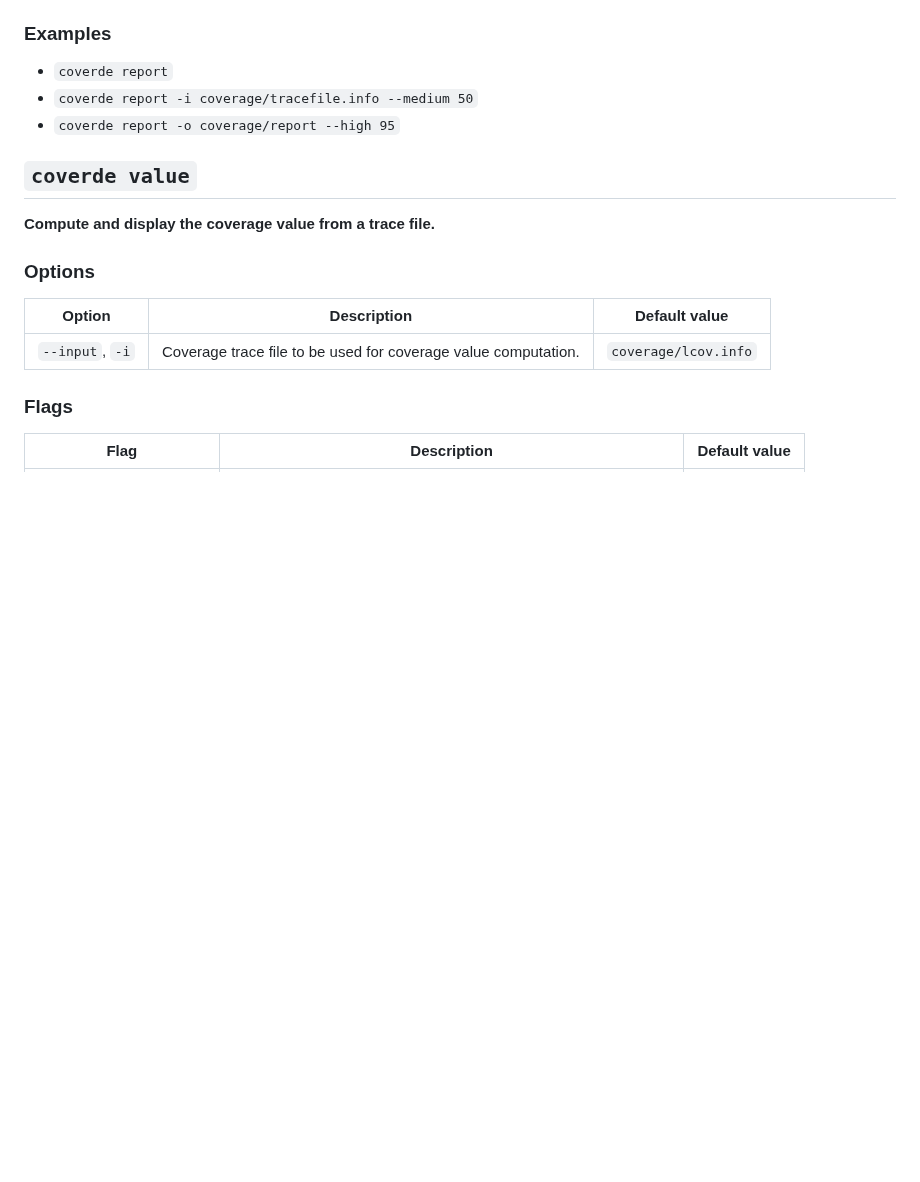
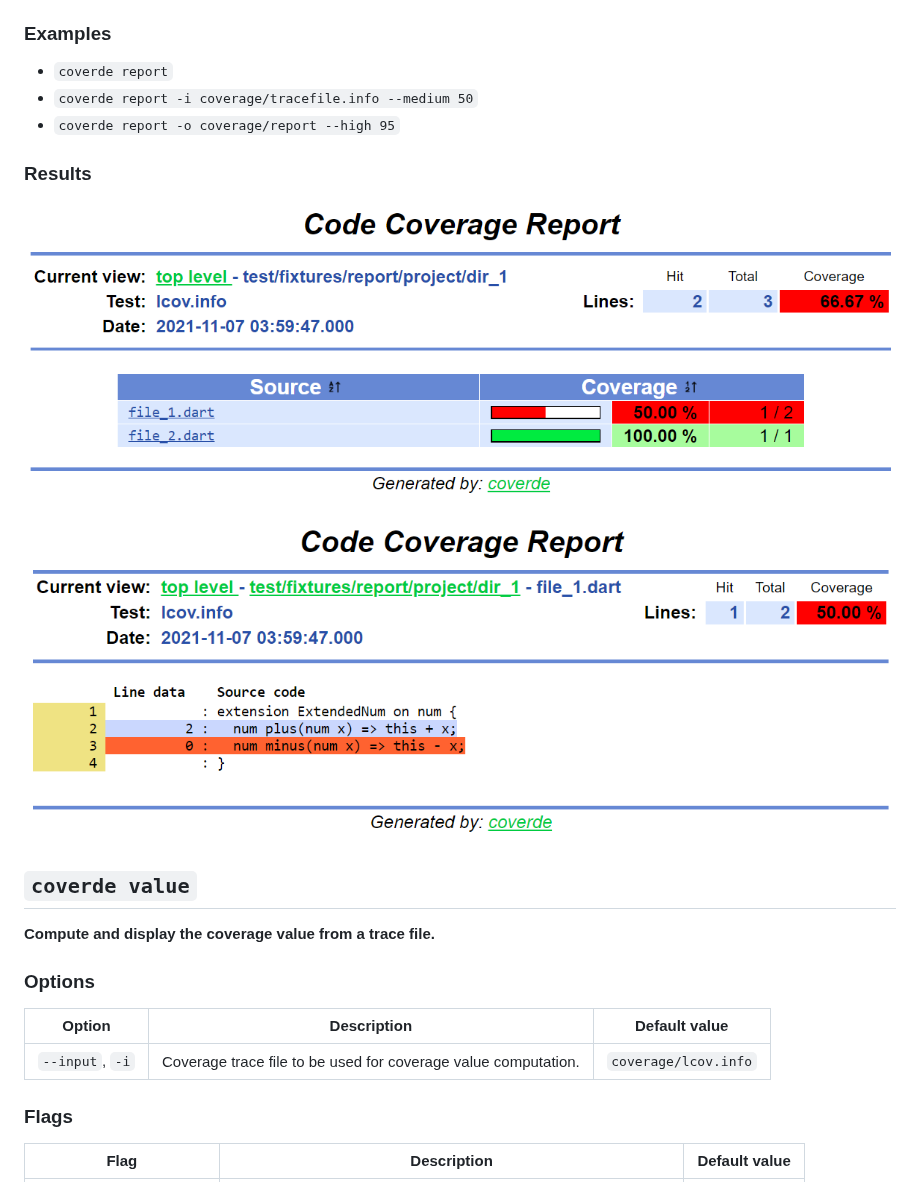
Before and after one commit to mrverdant13/coverde, a Markdown page: README.md, the part around one of its changes. Drawn GitHub-style; pictures changed too: doc/report_directory_example.png (added), doc/report_file_example.png (added); blank space fills up the shorter version.

Commit message:
docs: add report demos

```diff
--- a/README.md
+++ b/README.md
@@ -111,6 +111,12 @@ The report style is dynamically set according to individual, group and global co
 - `coverde report`
 - `coverde report -i coverage/tracefile.info --medium 50`
 - `coverde report -o coverage/report --high 95`
+
+### Results
+
+![Report example (directory)](doc/report_directory_example.png)
+
+![Report example (file)](doc/report_file_example.png)
 
 ## `coverde value`
 
```
Also changed, not shown: other parts of README.md (+6 -6 lines).
